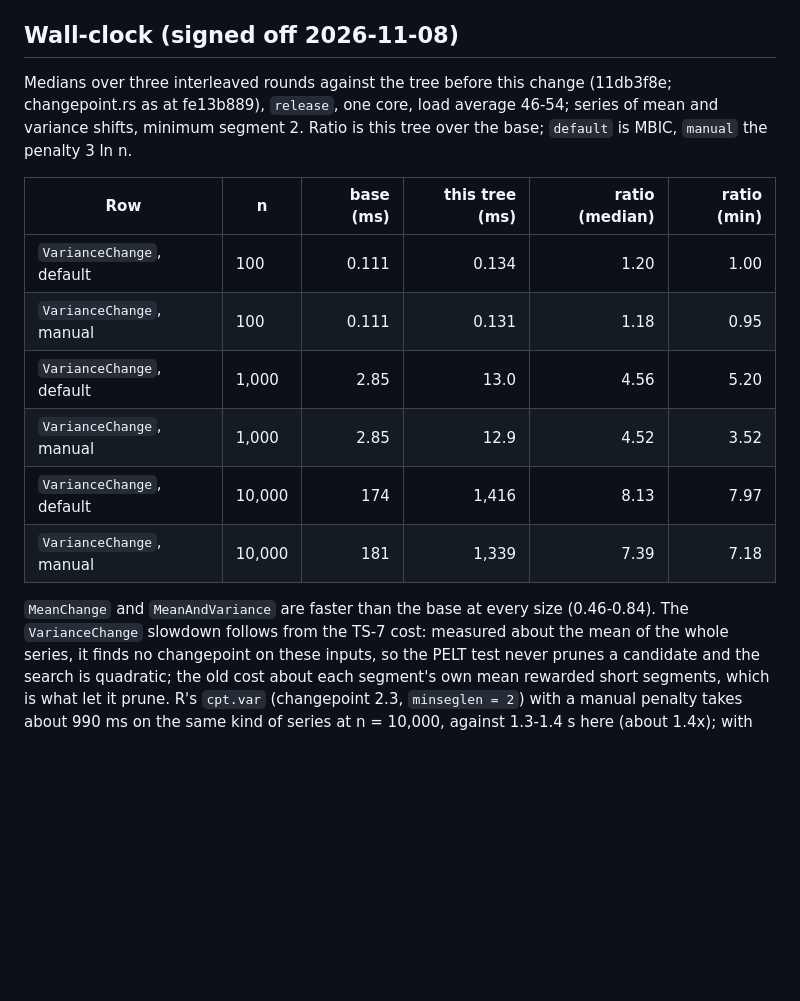
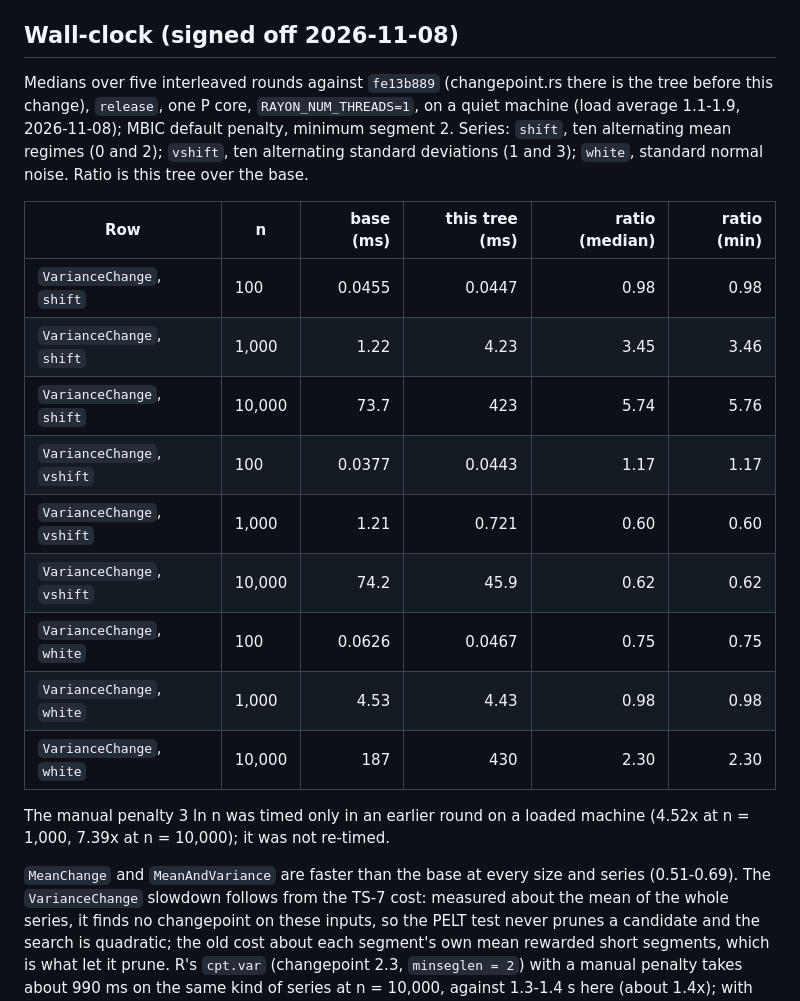
Before and after one commit to umatter/prompt2analytics, a Markdown page: validation/timeseries/changepoint.md, the part around the change. Drawn GitHub-style; blank space fills up the shorter version.

```diff
--- a/validation/timeseries/changepoint.md
+++ b/validation/timeseries/changepoint.md
@@ -82,20 +82,27 @@ compares with R.
 
 ## Wall-clock (signed off 2026-11-08)
 
-Medians over three interleaved rounds against the tree before this change (11db3f8e; changepoint.rs as at fe13b889),
-`release`, one core, load average 46-54; series of mean and variance shifts, minimum segment 2. Ratio is this tree over
-the base; `default` is MBIC, `manual` the penalty 3 ln n.
+Medians over five interleaved rounds against `fe13b889` (changepoint.rs there is the tree before this change),
+`release`, one P core, `RAYON_NUM_THREADS=1`, on a quiet machine (load average 1.1-1.9, 2026-11-08); MBIC default
+penalty, minimum segment 2. Series: `shift`, ten alternating mean regimes (0 and 2); `vshift`, ten alternating
+standard deviations (1 and 3); `white`, standard normal noise. Ratio is this tree over the base.
 
 | Row | n | base (ms) | this tree (ms) | ratio (median) | ratio (min) |
 |---|---|---:|---:|---:|---:|
-| `VarianceChange`, default | 100 | 0.111 | 0.134 | 1.20 | 1.00 |
-| `VarianceChange`, manual | 100 | 0.111 | 0.131 | 1.18 | 0.95 |
-| `VarianceChange`, default | 1,000 | 2.85 | 13.0 | 4.56 | 5.20 |
-| `VarianceChange`, manual | 1,000 | 2.85 | 12.9 | 4.52 | 3.52 |
-| `VarianceChange`, default | 10,000 | 174 | 1,416 | 8.13 | 7.97 |
-| `VarianceChange`, manual | 10,000 | 181 | 1,339 | 7.39 | 7.18 |
+| `VarianceChange`, `shift` | 100 | 0.0455 | 0.0447 | 0.98 | 0.98 |
+| `VarianceChange`, `shift` | 1,000 | 1.22 | 4.23 | 3.45 | 3.46 |
+| `VarianceChange`, `shift` | 10,000 | 73.7 | 423 | 5.74 | 5.76 |
+| `VarianceChange`, `vshift` | 100 | 0.0377 | 0.0443 | 1.17 | 1.17 |
+| `VarianceChange`, `vshift` | 1,000 | 1.21 | 0.721 | 0.60 | 0.60 |
+| `VarianceChange`, `vshift` | 10,000 | 74.2 | 45.9 | 0.62 | 0.62 |
+| `VarianceChange`, `white` | 100 | 0.0626 | 0.0467 | 0.75 | 0.75 |
+| `VarianceChange`, `white` | 1,000 | 4.53 | 4.43 | 0.98 | 0.98 |
+| `VarianceChange`, `white` | 10,000 | 187 | 430 | 2.30 | 2.30 |
 
-`MeanChange` and `MeanAndVariance` are faster than the base at every size (0.46-0.84). The `VarianceChange` slowdown
+The manual penalty 3 ln n was timed only in an earlier round on a loaded machine (4.52x at n = 1,000, 7.39x at
+n = 10,000); it was not re-timed.
+
+`MeanChange` and `MeanAndVariance` are faster than the base at every size and series (0.51-0.69). The `VarianceChange` slowdown
 follows from the TS-7 cost: measured about the mean of the whole series, it finds no changepoint on these inputs, so
 the PELT test never prunes a candidate and the search is quadratic; the old cost about each segment's own mean rewarded
 short segments, which is what let it prune. R's `cpt.var` (changepoint 2.3, `minseglen = 2`) with a manual penalty takes
```
Also changed, not shown: validation/econometrics/sphet.md (+8 -8 lines), validation/ml/gmm.md (+10 -9 lines).
